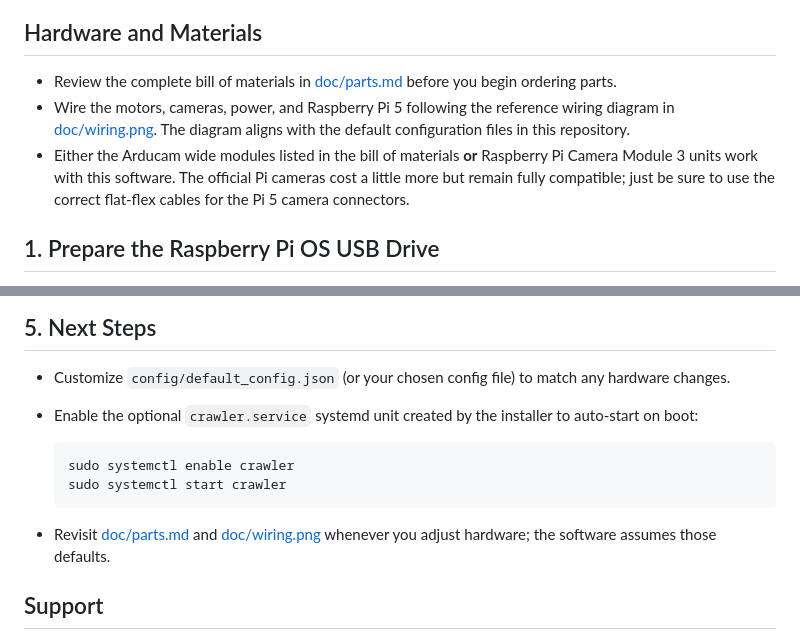
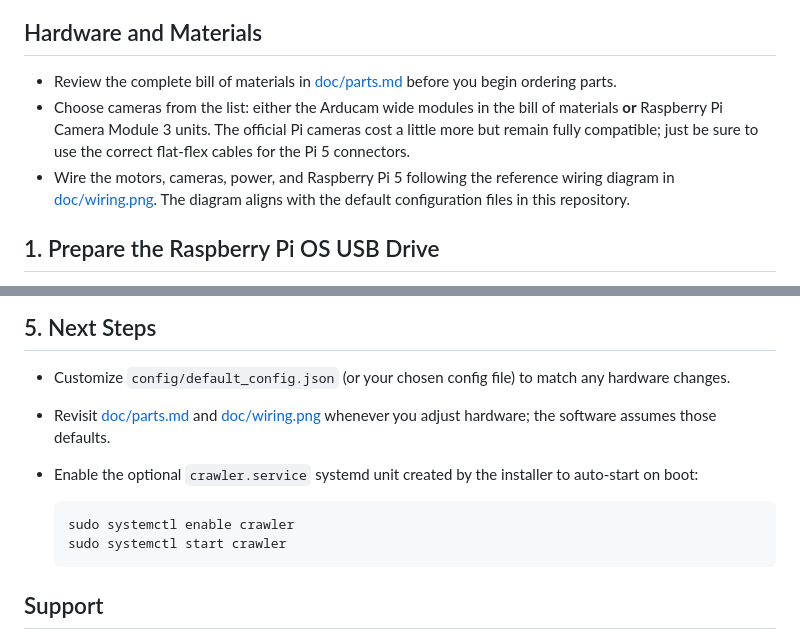
Before and after one commit to todddb/basic-crawler, a Markdown page: README.md, 2 parts joined by grey strips. Rendered like a GitHub page.

Commit message:
Clarify hardware bullets in README

````diff
--- a/README.md
+++ b/README.md
@@ -5,8 +5,8 @@ This repository contains the software for a Raspberry Pi 5-based crawler robot w
 ## Hardware and Materials
 
 * Review the complete bill of materials in [doc/parts.md](doc/parts.md) before you begin ordering parts.
+* Choose cameras from the list: either the Arducam wide modules in the bill of materials **or** Raspberry Pi Camera Module 3 units. The official Pi cameras cost a little more but remain fully compatible; just be sure to use the correct flat-flex cables for the Pi 5 connectors.
 * Wire the motors, cameras, power, and Raspberry Pi 5 following the reference wiring diagram in [doc/wiring.png](doc/wiring.png). The diagram aligns with the default configuration files in this repository.
-* Either the Arducam wide modules listed in the bill of materials **or** Raspberry Pi Camera Module 3 units work with this software. The official Pi cameras cost a little more but remain fully compatible; just be sure to use the correct flat-flex cables for the Pi 5 camera connectors.
 
 ## 1. Prepare the Raspberry Pi OS USB Drive
 
@@ -95,6 +95,7 @@ This repository contains the software for a Raspberry Pi 5-based crawler robot w
 ## 5. Next Steps
 
 * Customize `config/default_config.json` (or your chosen config file) to match any hardware changes.
+* Revisit [doc/parts.md](doc/parts.md) and [doc/wiring.png](doc/wiring.png) whenever you adjust hardware; the software assumes those defaults.
 * Enable the optional `crawler.service` systemd unit created by the installer to auto-start on boot:
 
   ```bash
@@ -102,7 +103,6 @@ This repository contains the software for a Raspberry Pi 5-based crawler robot w
   sudo systemctl start crawler
   ```
 
-* Revisit [doc/parts.md](doc/parts.md) and [doc/wiring.png](doc/wiring.png) whenever you adjust hardware; the software assumes those defaults.
 
 ## Support
 
````
